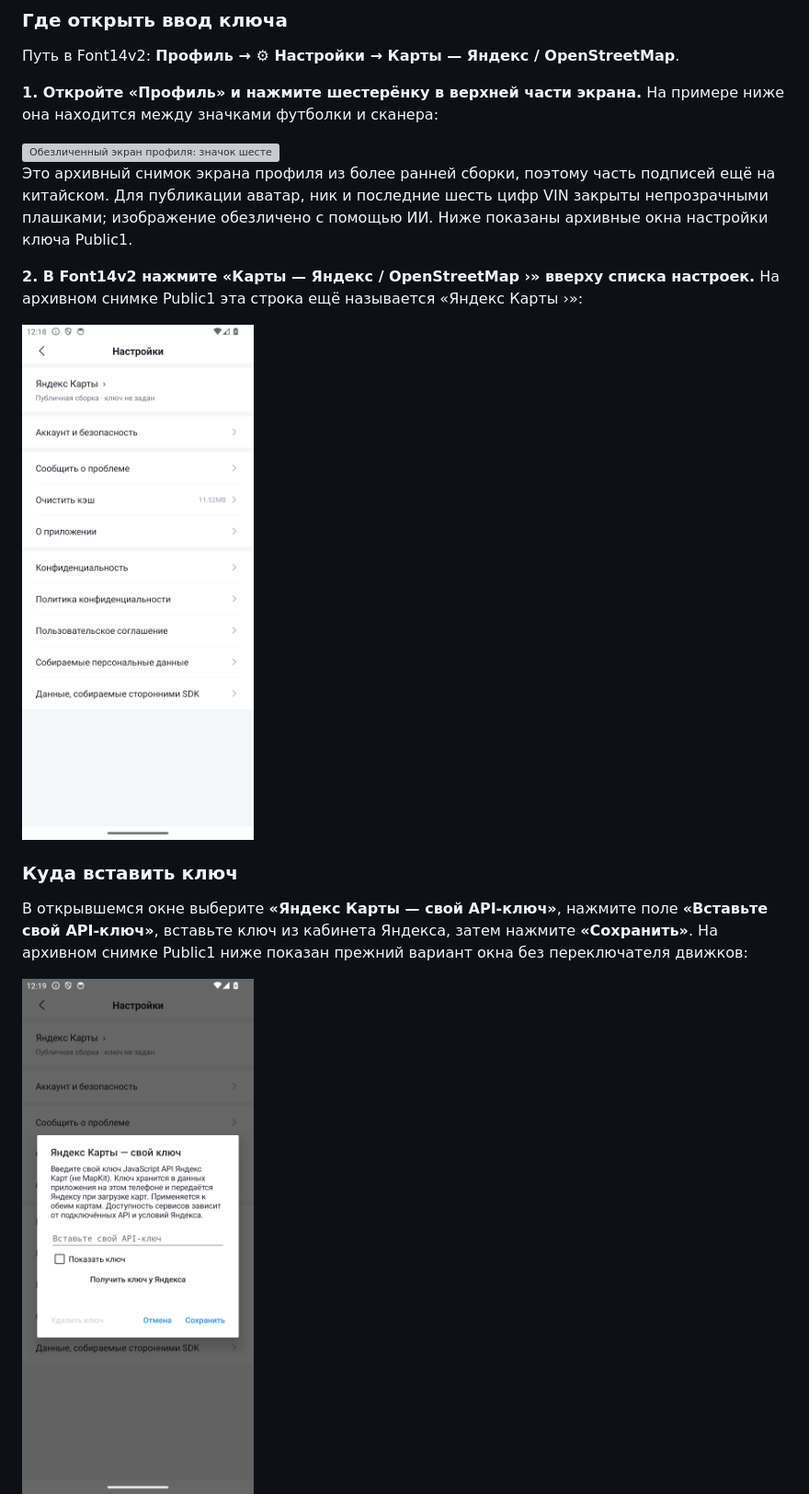
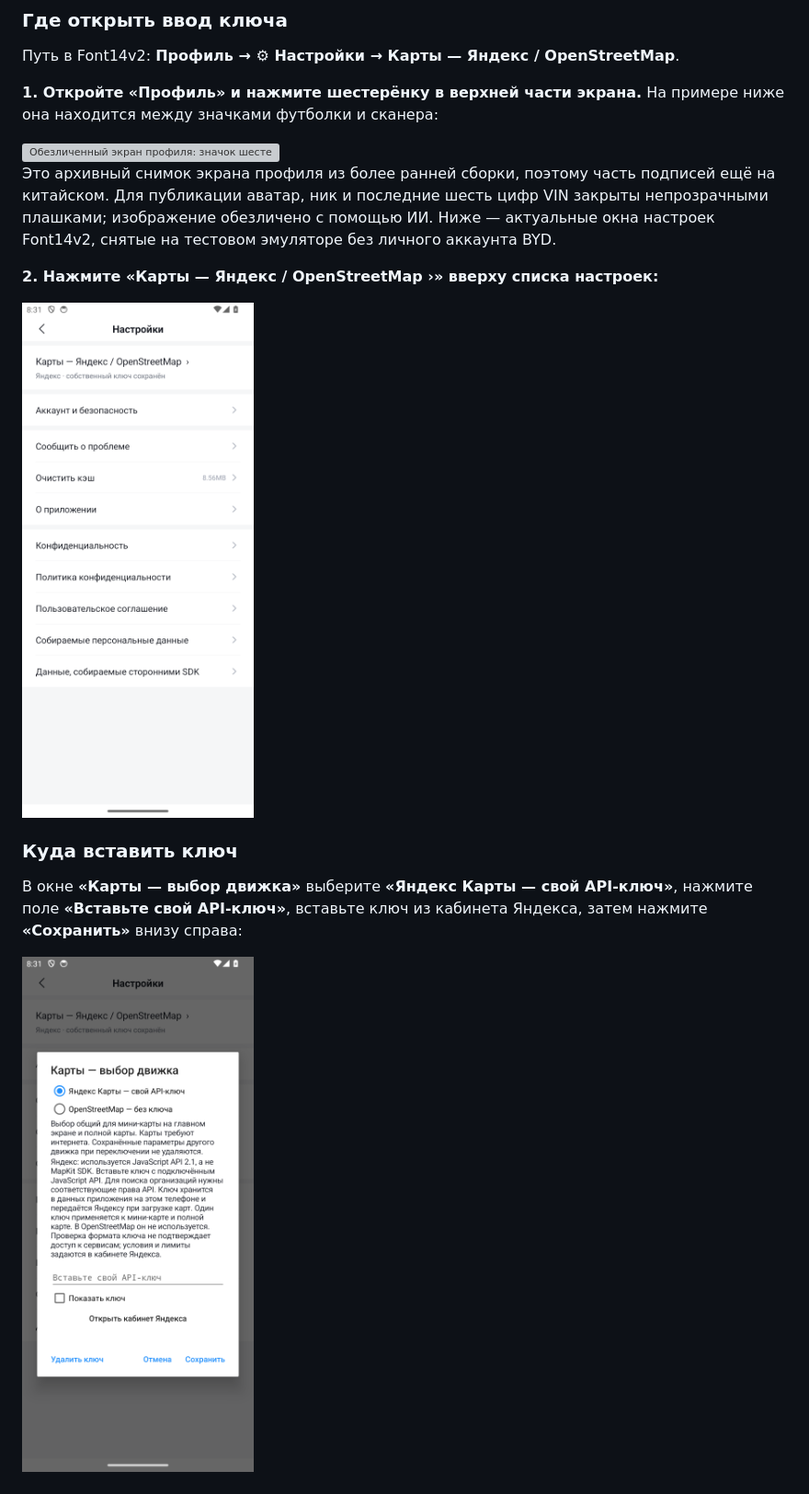
Before and after one commit to hix83/BYD-RU-Yandex, a Markdown page: README.md, the part around one of its changes. Shown at 92% size. GitHub-like rendering; pictures changed too: docs/screenshots/maps-settings-font14v2.png (added), docs/screenshots/maps-yandex-font14v2.png (added); grey boxes are pictures that could not be loaded.

Commit message:
Show current Yandex and OpenStreetMap settings without exposing API keys

```diff
--- a/README.md
+++ b/README.md
@@ -122,15 +122,15 @@ StartupFix2 сохраняет исправление первого запус
 
 <img src="docs/screenshots/profile-redacted.png" alt="Обезличенный экран профиля: значок шестерёнки вверху открывает настройки" width="360" />
 
-Это архивный снимок экрана профиля из более ранней сборки, поэтому часть подписей ещё на китайском. Для публикации аватар, ник и последние шесть цифр VIN закрыты непрозрачными плашками; изображение обезличено с помощью ИИ. Ниже показаны архивные окна настройки ключа Public1.
+Это архивный снимок экрана профиля из более ранней сборки, поэтому часть подписей ещё на китайском. Для публикации аватар, ник и последние шесть цифр VIN закрыты непрозрачными плашками; изображение обезличено с помощью ИИ. Ниже — актуальные окна настроек Font14v2, снятые на тестовом эмуляторе без личного аккаунта BYD.
 
-**2. В Font14v2 нажмите «Карты — Яндекс / OpenStreetMap ›» вверху списка настроек.** На архивном снимке Public1 эта строка ещё называется «Яндекс Карты ›»:
+**2. Нажмите «Карты — Яндекс / OpenStreetMap ›» вверху списка настроек:**
 
-<img src="docs/screenshots/yandex-settings.png" alt="Настройки приложения: первая строка Яндекс Карты открывает ввод ключа" width="360" />
+<img src="docs/screenshots/maps-settings-font14v2.png" alt="Актуальные настройки Font14v2: строка Карты — Яндекс / OpenStreetMap открывает выбор движка и параметры карт" width="360" />
 
 ### Куда вставить ключ
 
-В открывшемся окне выберите **«Яндекс Карты — свой API-ключ»**, нажмите поле **«Вставьте свой API-ключ»**, вставьте ключ из кабинета Яндекса, затем нажмите **«Сохранить»**. На архивном снимке Public1 ниже показан прежний вариант окна без переключателя движков:
+В окне **«Карты — выбор движка»** выберите **«Яндекс Карты — свой API-ключ»**, нажмите поле **«Вставьте свой API-ключ»**, вставьте ключ из кабинета Яндекса, затем нажмите **«Сохранить»** внизу справа:
 
-<img src="docs/screenshots/yandex-key-editor.png" alt="Окно ввода ключа Яндекса: пустое поле Вставьте свой API-ключ и кнопка Сохранить внизу справа" width="360" />
+<img src="docs/screenshots/maps-yandex-font14v2.png" alt="Выбран Яндекс: переключатель движков, пояснения JavaScript API, пустое поле Вставьте свой API-ключ, выключенный Показать ключ и кнопка Сохранить" width="420" />
 
```
Also changed, not shown: other parts of README.md (+11 -1 lines), docs/screenshots/maps-osm-font14v2.png (added).
